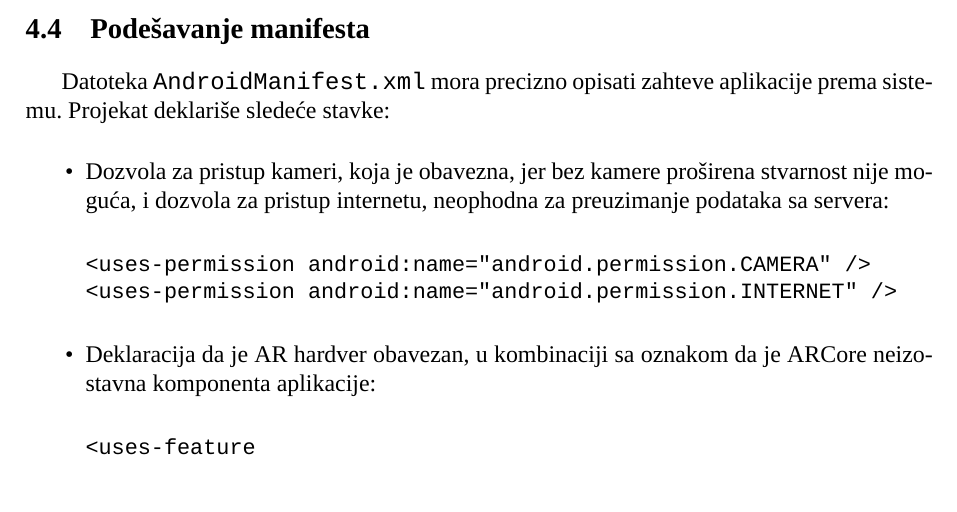
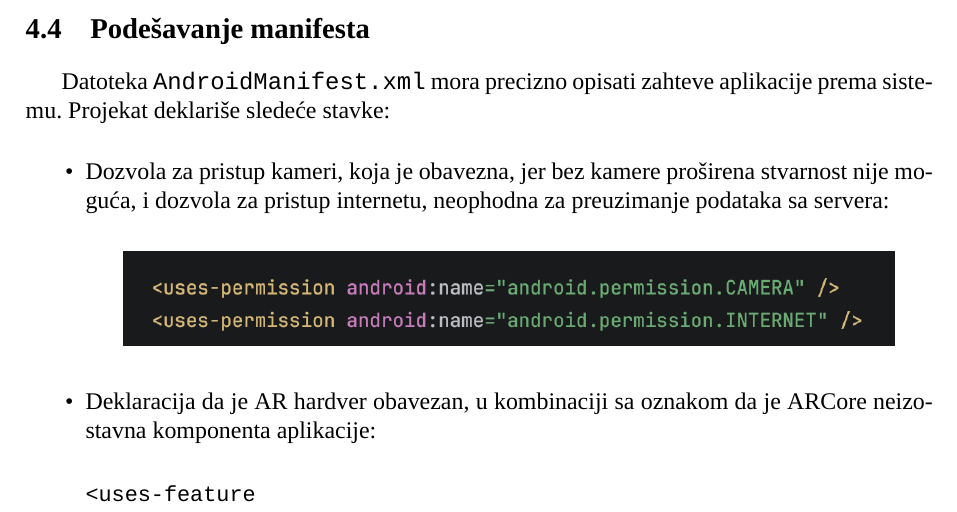
Before and after one commit to ivekccc/ARPamenteUcionice, a LaTeX document (dokumentacija/rad.tex, which reads dokumentacija/poglavlja/04-razvoj.tex): part of page 15 of 24, cut so that both start at the same text. Compiled offline with XeLaTeX; a missing font is replaced by an installed copy or a similar font.

Commit message:
Replace manifest permissions listing with Android Studio screenshot
Co-Authored-By: Claude Fable 5 <noreply@anthropic.com>

```diff
--- a/dokumentacija/poglavlja/04-razvoj.tex
+++ b/dokumentacija/poglavlja/04-razvoj.tex
@@ -66,10 +66,9 @@ Datoteka \texttt{AndroidManifest.xml} mora precizno opisati zahteve aplikacije p
 \begin{itemize}
 \item Dozvola za pristup kameri, koja je obavezna, jer bez kamere proširena stvarnost nije moguća, i dozvola za pristup internetu, neophodna za preuzimanje podataka sa servera:
 
-\begin{verbatim}
-<uses-permission android:name="android.permission.CAMERA" />
-<uses-permission android:name="android.permission.INTERNET" />
-\end{verbatim}
+\begin{center}
+\includegraphics[width=0.85\textwidth]{slike/manifest-dozvole.png}
+\end{center}
 
 \item Deklaracija da je AR hardver obavezan, u kombinaciji sa oznakom da je ARCore neizostavna komponenta aplikacije:
 
```
Also changed, not shown: dokumentacija/rad.pdf, dokumentacija/slike/manifest-dozvole.png (added).
